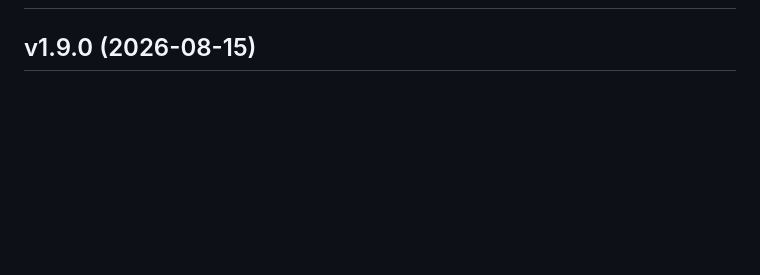
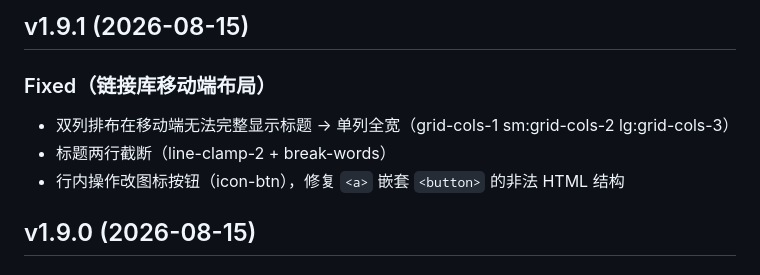
Before and after one commit to antifield26/Pinas, a Markdown page: CHANGELOG.md, the part around one of its changes. Rendered like a GitHub page; blank space fills up the shorter version.

Commit message:
docs: CHANGELOG 同步 v1.9.1 / v1.10.0 / v1.11.0

```diff
--- a/CHANGELOG.md
+++ b/CHANGELOG.md
@@ -2,3 +60,9 @@
+## v1.9.1 (2026-08-15)
+
+### Fixed（链接库移动端布局）
+- 双列排布在移动端无法完整显示标题 → 单列全宽（grid-cols-1 sm:grid-cols-2 lg:grid-cols-3）
+- 标题两行截断（line-clamp-2 + break-words）
+- 行内操作改图标按钮（icon-btn），修复 `<a>` 嵌套 `<button>` 的非法 HTML 结构
 
 ## v1.9.0 (2026-08-15)
 
```
Also changed, not shown: other parts of CHANGELOG.md (+58 -0 lines).
